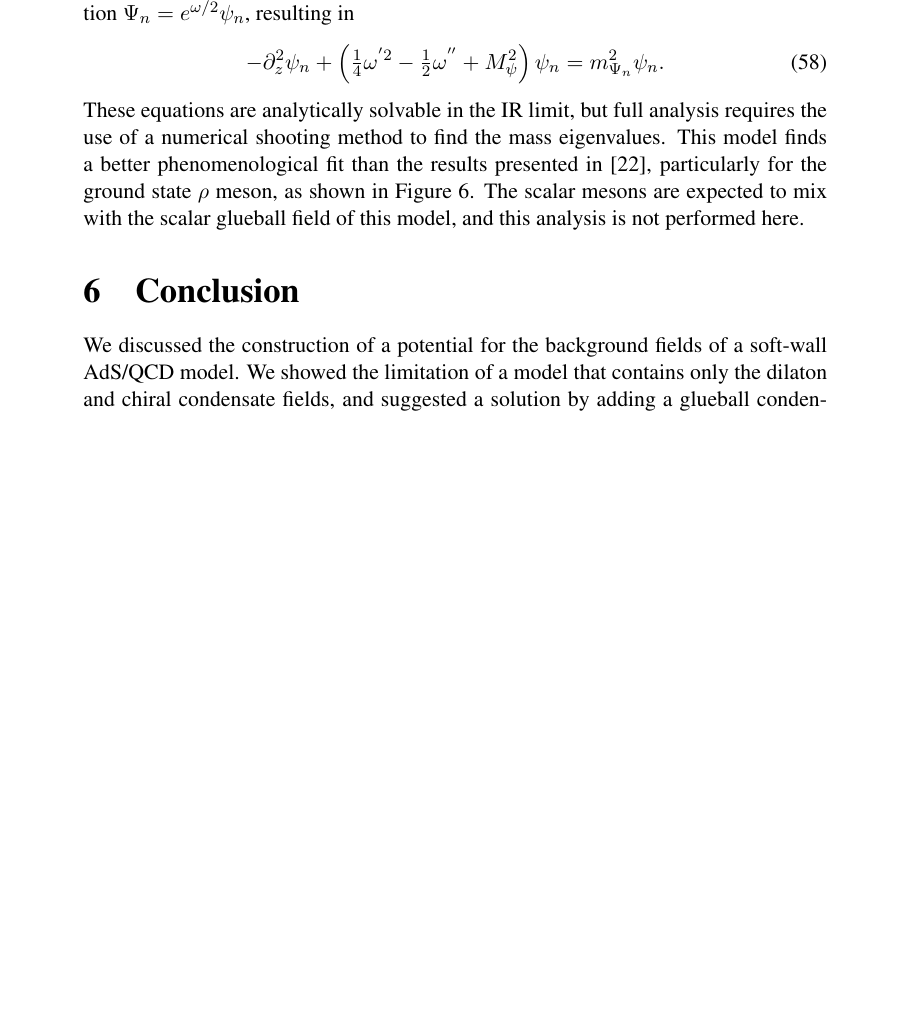
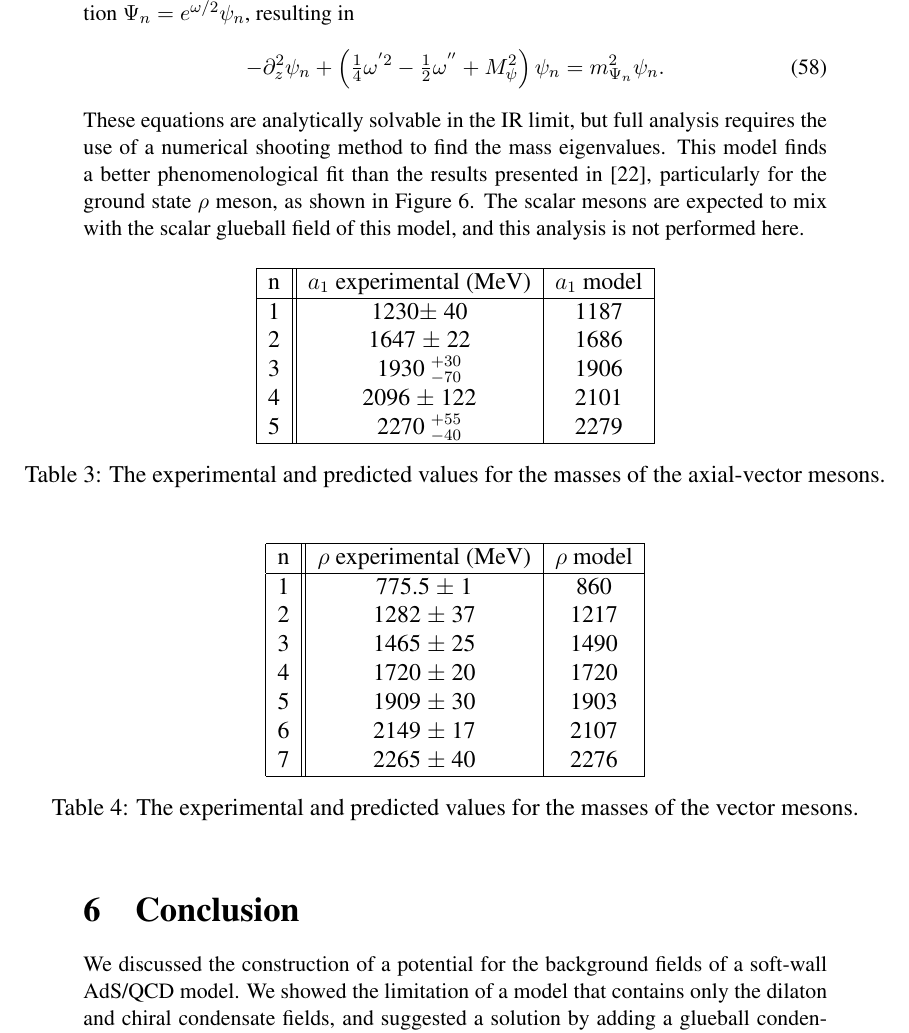
Before and after one commit to seanbartz/ThreeFieldPaper, a LaTeX document (ThreeFieldPaper.tex): part of page 11 of 19, cut so that both start at the same text, the shorter picture padded with empty space. Compiled offline with pdfLaTeX.

Commit message:
Mass tables
Added tables for the meson masses

```diff
--- a/ThreeFieldPaper.tex
+++ b/ThreeFieldPaper.tex
@@ -514,11 +514,47 @@ The scalar mesons are expected to mix with the scalar glueball field of this mod
 \caption{Comparison of the predicted mass eigenvalues for the axial-vector sector with the experimental $a_1$ meson spectrum \cite{PDG}.}
 \end{figure}
 
+\begin{table}[htb]
+\center
+\begin{tabular}{| c || c | c  |}
+\hline
+n & $a_1$ experimental (MeV) & $a_1$ model \\
+\hline
+1 & 1230$\pm$ 40 &	    	1187	 \\
+2 & 1647 $\pm$ 22 & 	1686	 \\
+3 & 1930  $^{+30}_{-70}$ & 1906\\
+4 & 2096 $\pm$ 122 &      2101	 \\
+5 & 2270 $^{+55}_{-40}$  & 2279\\
+\hline
+\end{tabular}
+\caption{The experimental and predicted values for the masses of the axial-vector mesons.}
+\label{tabAxial}
+\end{table}
+
 \begin{figure}[htb]
 \center{\includegraphics[width=300pt]{rho.eps}}
 \caption{Comparison of the predicted mass eigenvalues for the vector sector with the experimental $\rho$ meson spectrum \cite{PDG}.}
 \label{figRho}
 \end{figure}
+
+\begin{table}[htb]
+\center
+\begin{tabular}{| c || c | c  |}
+\hline
+n & $\rho$ experimental (MeV) & $\rho$ model \\
+\hline
+1 & 775.5 $\pm$  1 & 860	\\
+2 & 1282 $\pm$ 37 & 1217 \\
+3 & 1465 $\pm$ 25 & 1490 \\
+4 &  1720 $\pm$ 20 & 1720 \\
+5 &  1909 $\pm$ 30 & 1903 \\
+6 &  2149 $\pm$  17& 2107 \\
+7 &  2265 $\pm$  40& 2276 \\
+\hline
+\end{tabular}
+\caption{The experimental and predicted values for the masses of the vector mesons.}
+\label{tabRho}
+\end{table}
 
 \section{Conclusion}
 
```
Also changed, not shown: ThreeFieldPaper.pdf.
